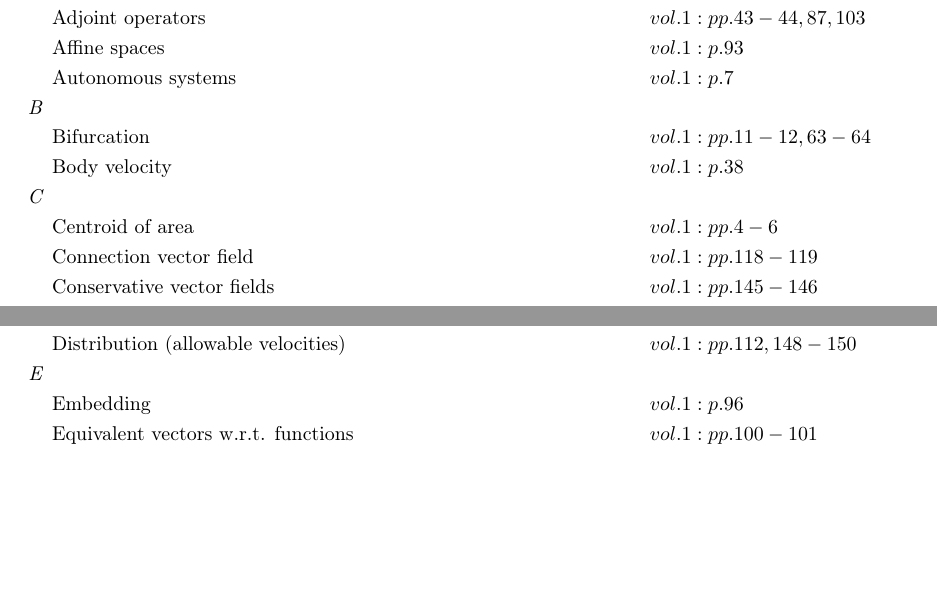
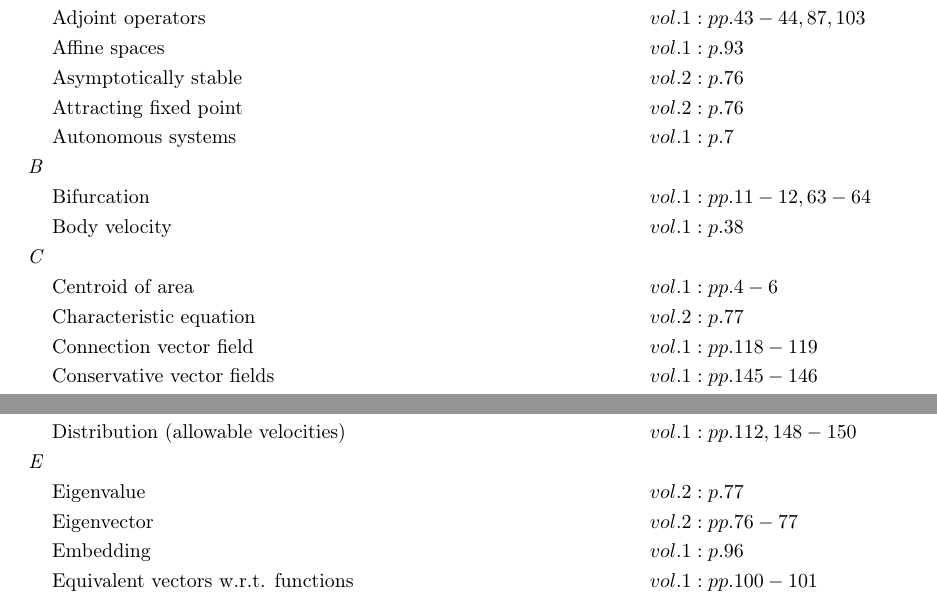
Before and after one commit to danhagen/Journal_Index, a LaTeX document (main.tex): two parts of page 1 of 4, joined at a grey line, cut so that both start at the same text, the shorter picture padded with empty space. Compiled offline with pdfLaTeX.

Commit message:
Adding to Index!

```diff
--- a/main.tex
+++ b/main.tex
@@ -40,7 +43,9 @@
 &\text{Direct sum of two sets} \hspace*{6em}&& vol. 1: p. 125\\
 &\text{Directional linearity} \hspace*{6em}&& vol. 1: p. 106\\
 &\text{Distribution (allowable velocities)} \hspace*{6em}&& vol. 1: pp. 112, 148-150\\
-\textit{E\hspace{0.5em}} \\&\text{Embedding} \hspace*{6em}&& vol. 1: p. 96\\
+\textit{E\hspace{0.5em}} \\&\text{Eigenvalue} \hspace*{6em}&& vol. 2: p. 77\\
+&\text{Eigenvector} \hspace*{6em}&& vol. 2: pp. 76-77\\
+&\text{Embedding} \hspace*{6em}&& vol. 1: p. 96\\
 &\text{Equivalent vectors w.r.t. functions} \hspace*{6em}&& vol. 1: pp. 100-101\\
 &\text{Euler-lagrange equation} \hspace*{6em}&& vol. 1: p. 136\\
 &\text{Existence and uniqueness theorem} \hspace*{6em}&& vol. 1: pp. 11, 13\\
@@ -66,12 +71,14 @@
 &\text{Image (algebra)} \hspace*{6em}&& vol. 1: p. 124\\
 &\text{Internal forces} \hspace*{6em}&& vol. 1: p. 1\\
 &\text{Invariance} \hspace*{6em}&& vol. 1: p. 139\\
+&\text{Isocline} \hspace*{6em}&& vol. 2: p. 74\\
 &\text{Isomorphic} \hspace*{6em}&& vol. 1: p. 22\\
 \textit{J\hspace{0.5em}} \\&\text{Jacobian} \hspace*{6em}&& vol. 1: pp. 84-86\\
 \textit{K\hspace{0.5em}} \\&\text{Kernel} \hspace*{6em}&& vol. 1: pp. 124-125\\
 &\text{Kinematic locomotion } \hspace*{6em}&& vol. 1: pp. 105-107\\
 \textit{L\hspace{0.5em}} \\&\text{Lagrangian} \hspace*{6em}&& vol. 2: p. 45\\
 &\text{Lagrangian multipliers} \hspace*{6em}&& vol. 2: pp. 45-46\\
+&\text{Liapunov fixed point} \hspace*{6em}&& vol. 2: p. 76\\
 &\text{Lie algebra} \hspace*{6em}&& vol. 1: pp. 41, 98-100, 103, 151-152\\
 &\text{Lie bracket} \hspace*{6em}&& vol. 1: pp. 148-150\\
 & && vol. 2: p. 1\\
@@ -91,7 +98,8 @@
 &\text{Momentum} \hspace*{6em}&& vol. 1: pp. 138-140\\
 &\text{Monotonic function} \hspace*{6em}&& vol. 1: p. 13\\
 &\text{Multiplicative calculus} \hspace*{6em}&& vol. 1: pp. 34-38, 46-47\\
-\textit{N\hspace{0.5em}} \\&\text{Noether's theorem} \hspace*{6em}&& vol. 1: pp. 131-134\\
+\textit{N\hspace{0.5em}} \\&\text{Neutrally stable} \hspace*{6em}&& vol. 2: p. 76\\
+&\text{Noether's theorem} \hspace*{6em}&& vol. 1: pp. 131-134\\
 &\text{Noncommutativity} \hspace*{6em}&& vol. 1: p. 147\\
 &\text{Nonconservativity} \hspace*{6em}&& vol. 1: pp. 145-147\\
 &\text{Nonholonomic constraint} \hspace*{6em}&& vol. 1: pp. 110-117, 135-136\\
@@ -100,14 +108,18 @@
 &\text{Overdetermined system} \hspace*{6em}&& vol. 2: pp. 19, 41\\
 \textit{P\hspace{0.5em}} \\&\text{Pfaffian constraint} \hspace*{6em}&& vol. 1: pp. 111-117\\
 &\text{Phase (angle)} \hspace*{6em}&& vol. 2: p. 61\\
+&\text{Phase drift} \hspace*{6em}&& vol. 2: p. 68\\
+&\text{Phase lock} \hspace*{6em}&& vol. 2: p. 67\\
 &\text{Phase portrait} \hspace*{6em}&& vol. 1: pp. 7-9\\
+& && vol. 2: p. 74\\
 &\text{Position trajectory} \hspace*{6em}&& vol. 1: p. 105\\
 &\text{Potentials} \hspace*{6em}&& vol. 1: p. 17\\
 &\text{Preimage (algebra)} \hspace*{6em}&& vol. 1: p. 124\\
 &\text{Principally kinematic system} \hspace*{6em}&& vol. 1: p. 139\\
 &\text{Principle of least action} \hspace*{6em}&& vol. 1: pp. 131-133\\
 &\text{Projection operator} \hspace*{6em}&& vol. 2: p. 37\\
-\textit{R\hspace{0.5em}} \\&\text{Rank} \hspace*{6em}&& vol. 2: pp. 51, 53-54\\
+\textit{R\hspace{0.5em}} \\&\text{Range of entrainment} \hspace*{6em}&& vol. 2: pp. 68-69\\
+&\text{Rank} \hspace*{6em}&& vol. 2: pp. 51, 53-54\\
 &\text{Reaction force} \hspace*{6em}&& vol. 1: p. 4\\
 &\text{Reconstruction equation} \hspace*{6em}&& vol. 1: pp. 114-123, 138\\
 &\text{Regular control problem} \hspace*{6em}&& vol. 2: p. 45\\
@@ -123,14 +135,18 @@
 & && vol. 2: pp. 1-2\\
 &\text{Special orthogonal group, \emph{so(n)}} \hspace*{6em}&& vol. 1: p. 22\\
 & && vol. 2: pp. 1-2\\
+&\text{Stable} \hspace*{6em}&& vol. 2: p. 76\\
 &\text{Strain energy} \hspace*{6em}&& vol. 2: pp. 5-7\\
 &\text{Symmetry} \hspace*{6em}&& vol. 1: pp. 108-109, 131\\
 \textit{T\hspace{0.5em}} \\&\text{Tangent spaces} \hspace*{6em}&& vol. 1: pp. 29-30\\
 &\text{Tensor product} \hspace*{6em}&& vol. 1: p. 20\\
+&\text{Trace} \hspace*{6em}&& vol. 2: pp. 78-80\\
 \textit{U\hspace{0.5em}} \\&\text{Underactuated system} \hspace*{6em}&& vol. 1: p. 104\\
 &\text{Underdetermined system} \hspace*{6em}&& vol. 2: pp. 19, 41\\
+&\text{Unstable} \hspace*{6em}&& vol. 2: p. 76\\
 \textit{V\hspace{0.5em}} \\&\text{Varignon's theorem} \hspace*{6em}&& vol. 1: p. 1\\
 &\text{Vector field} \hspace*{6em}&& vol. 1: pp. 30-31\\
+& && vol. 2: p. 74\\
 &\text{Vertical space} \hspace*{6em}&& vol. 1: p. 125\\
 \textit{W\hspace{0.5em}} \\&\text{Work (mechanical)} \hspace*{6em}&& vol. 1: p. 145\\
 \textit{Z\hspace{0.5em}} \\&\text{Zero set} \hspace*{6em}&& vol. 1: pp. 76, 110-111\\
```
Also changed, not shown: main.pdf, main.tex (3 more changed lines), 1 other file.
